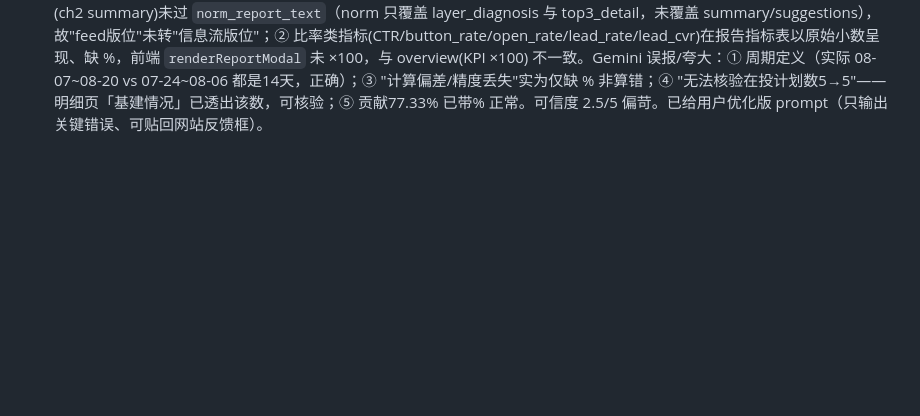
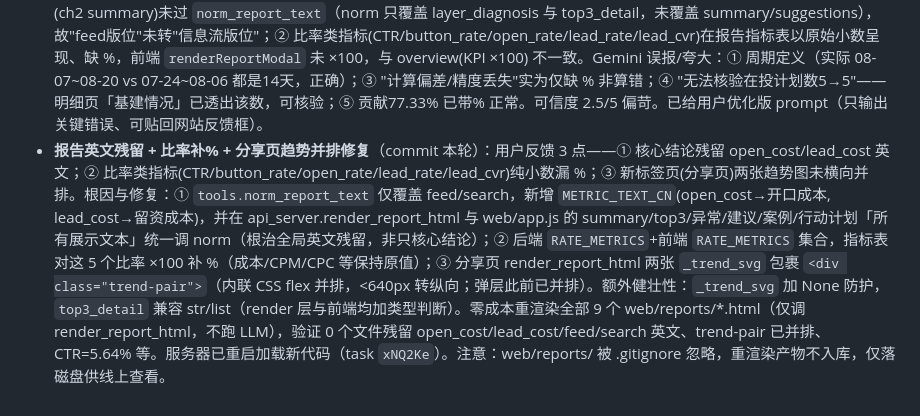
Before and after one commit to Averymeng/818, a Markdown page: .workbuddy/memory/2026-08-20.md, the part around the change. Drawn GitHub-style; blank space fills up the shorter version.

Commit message:
docs(memory): 记录报告英文残留/比率%/趋势并排修复

```diff
--- a/.workbuddy/memory/2026-08-20.md
+++ b/.workbuddy/memory/2026-08-20.md
@@ -16,3 +16,4 @@
 - **发现卡片点击错位问题（已修复，commit `1a1c2ed`）**：用户反馈部分客户卡片点进去显示的不是该客户信息。根因在 `web/app.js`：`applyFilter()` 渲染筛选后列表时把 filtered-list 的索引 `i` 传给 `openDetail(i)`，而 `openDetail()` 用该索引直接取全局 `CUSTOMERS[i]`，一旦启用筛选两者位置就对不上。修复：卡片点击改传 `customer_id`，新增 `openDetailById(id)`（用 `findIndex(c=>c.id==id)` 定位真实索引）再调 `openDetail`；`cardHTML(c,i)`→`cardHTML(c)`，`renderGrid` 同步去掉索引。无后端/LLM 成本。用户同轮问能否让 Claude 直接进本地站检查——本地 127.0.0.1 外部模型不可达，需公网暴露（Flask 后端非静态站点，CloudStudio 静态部署不适用）或改用本地导出文件/独立子代理审查。
 - **本地服务器再次不可达 + 重启（task `0fqoye`）**：用户截图 `ERR_CONNECTION_REFUSED`。排查确认 `127.0.0.1:8000` 无监听，后台任务 `jU6KQ0` 已被环境回收。重新 `run_in_background` 启动 `python3 api_server.py`，curl 验证 200。原因：`api_server.py` 是本地开发服务器，非常驻服务，后台任务可能被清理；长期稳定需部署到 Python 运行环境主机。已写入长期笔记 `MEMORY.md`：含手动重启命令、代理 bypass 建议。
 - **Gemini 复核 悦颜美容SPA 报告 + 我的核验**：用户让 Gemini 审报告，Gemini 列 8 条。经查 DB（report 45/46/47，CTR=0.0564、button_rate=0.17、lead_cvr=0.0077，summary 含"feed版位"）与代码核验，结论：真实问题 2 类——① 摘要(ch2 summary)未过 `norm_report_text`（norm 只覆盖 layer_diagnosis 与 top3_detail，未覆盖 summary/suggestions），故"feed版位"未转"信息流版位"；② 比率类指标(CTR/button_rate/open_rate/lead_rate/lead_cvr)在报告指标表以原始小数呈现、缺 %，前端 `renderReportModal` 未 ×100，与 overview(KPI ×100) 不一致。Gemini 误报/夸大：① 周期定义（实际 08-07~08-20 vs 07-24~08-06 都是14天，正确）；③ "计算偏差/精度丢失"实为仅缺 % 非算错；④ "无法核验在投计划数5→5"——明细页「基建情况」已透出该数，可核验；⑤ 贡献77.33% 已带% 正常。可信度 2.5/5 偏苛。已给用户优化版 prompt（只输出关键错误、可贴回网站反馈框）。
+- **报告英文残留 + 比率补% + 分享页趋势并排修复**（commit 本轮）：用户反馈 3 点——① 核心结论残留 open_cost/lead_cost 英文；② 比率类指标(CTR/button_rate/open_rate/lead_rate/lead_cvr)纯小数漏 %；③ 新标签页(分享页)两张趋势图未横向并排。根因与修复：① `tools.norm_report_text` 仅覆盖 feed/search，新增 `METRIC_TEXT_CN`(open_cost→开口成本, lead_cost→留资成本)，并在 api_server.render_report_html 与 web/app.js 的 summary/top3/异常/建议/案例/行动计划「所有展示文本」统一调 norm（根治全局英文残留，非只核心结论）；② 后端 `RATE_METRICS`+前端 `RATE_METRICS` 集合，指标表对这 5 个比率 ×100 补 %（成本/CPM/CPC 等保持原值）；③ 分享页 render_report_html 两张 `_trend_svg` 包裹 `<div class="trend-pair">`（内联 CSS flex 并排，<640px 转纵向；弹层此前已并排）。额外健壮性：`_trend_svg` 加 None 防护，`top3_detail` 兼容 str/list（render 层与前端均加类型判断）。零成本重渲染全部 9 个 web/reports/*.html（仅调 render_report_html，不跑 LLM），验证 0 个文件残留 open_cost/lead_cost/feed/search 英文、trend-pair 已并排、CTR=5.64% 等。服务器已重启加载新代码（task `xNQ2Ke`）。注意：web/reports/ 被 .gitignore 忽略，重渲染产物不入库，仅落磁盘供线上查看。
```
